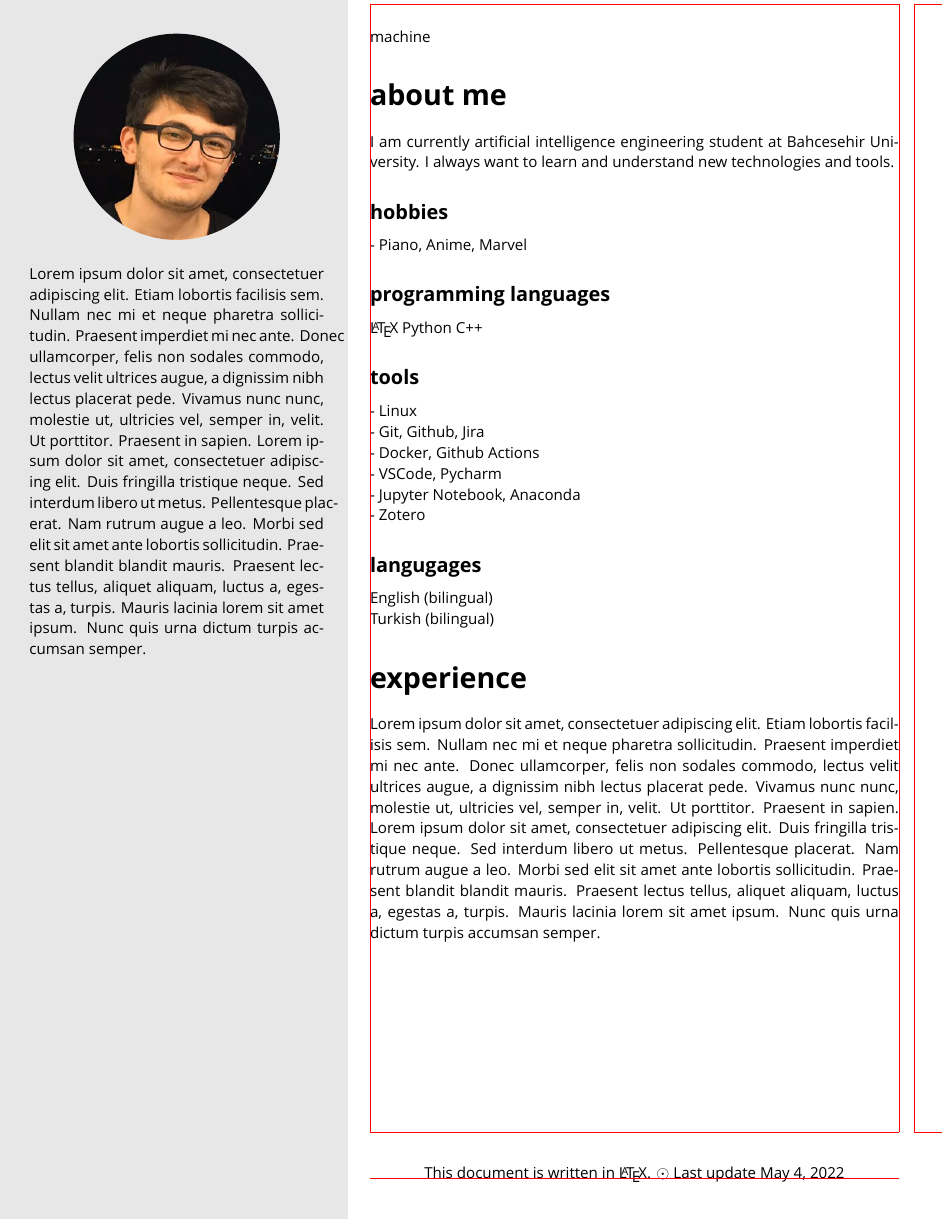
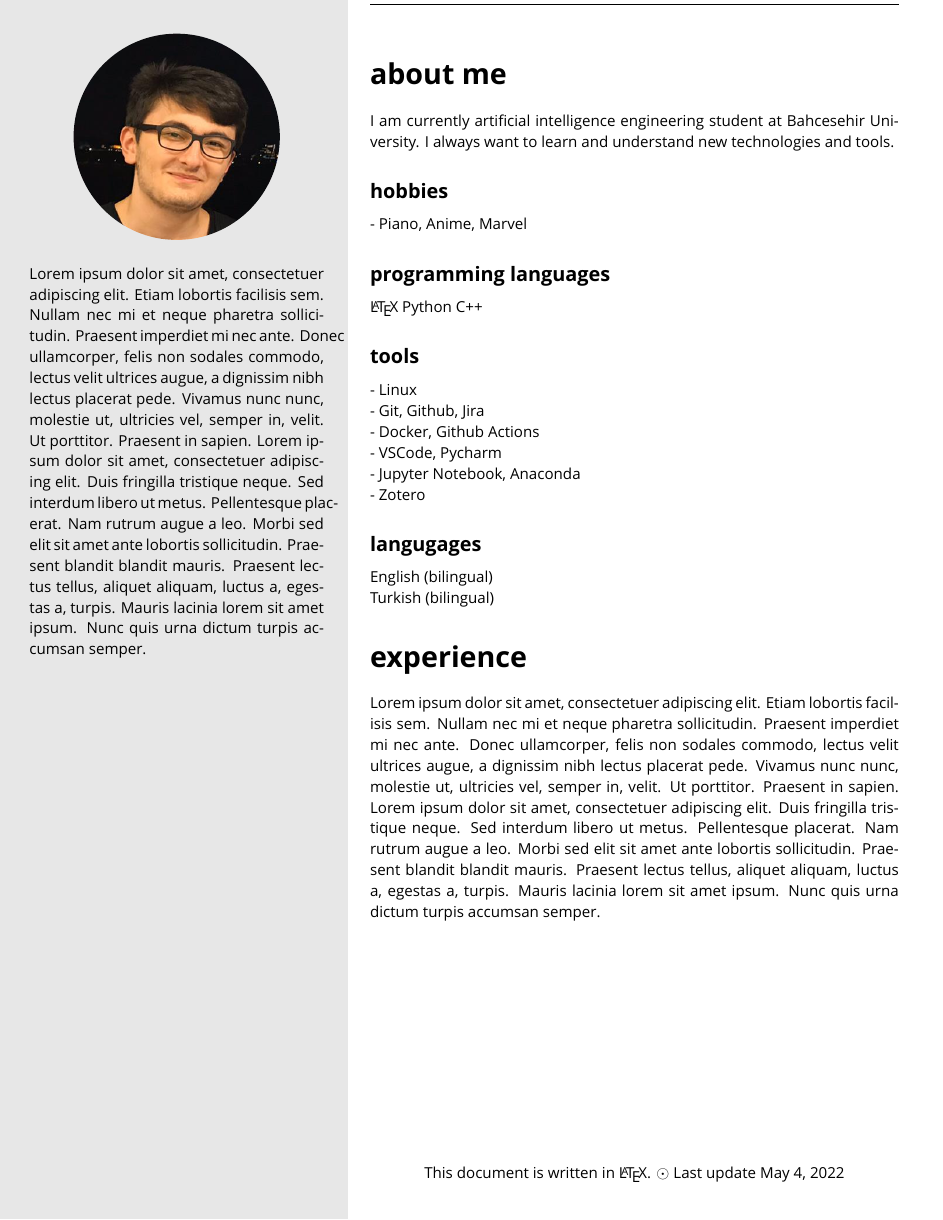
Before and after one commit to osbm/osbm-CV, a LaTeX CV (resume.tex, which reads resume-class.cls): the whole page. Compiled offline with XeLaTeX.

Commit message:
remove the layout indicators

```diff
--- a/resume-class.cls
+++ b/resume-class.cls
@@ -21,9 +21,9 @@
 
 
 %---------------- Show page layout. Don't use in a real document!
-\usepackage{showframe}
-\renewcommand\ShowFrameLinethickness{0.15pt}
-\renewcommand*\ShowFrameColor{\color{red}}
+% \usepackage{showframe}
+% \renewcommand\ShowFrameLinethickness{0.15pt}
+% \renewcommand*\ShowFrameColor{\color{red}}
 %---------------------------------------------------------------%
 
 % define colors
--- a/resume.tex
+++ b/resume.tex
@@ -6,9 +6,9 @@
 \begin{document}
 \makeprofile
 
-% \drawsidebar
-machine
-% \drawsidebar % old version
+
+
+
 \section{about me}
 
 I am currently artificial intelligence engineering student at Bahcesehir University. I always want to learn and understand new technologies and tools.
```
